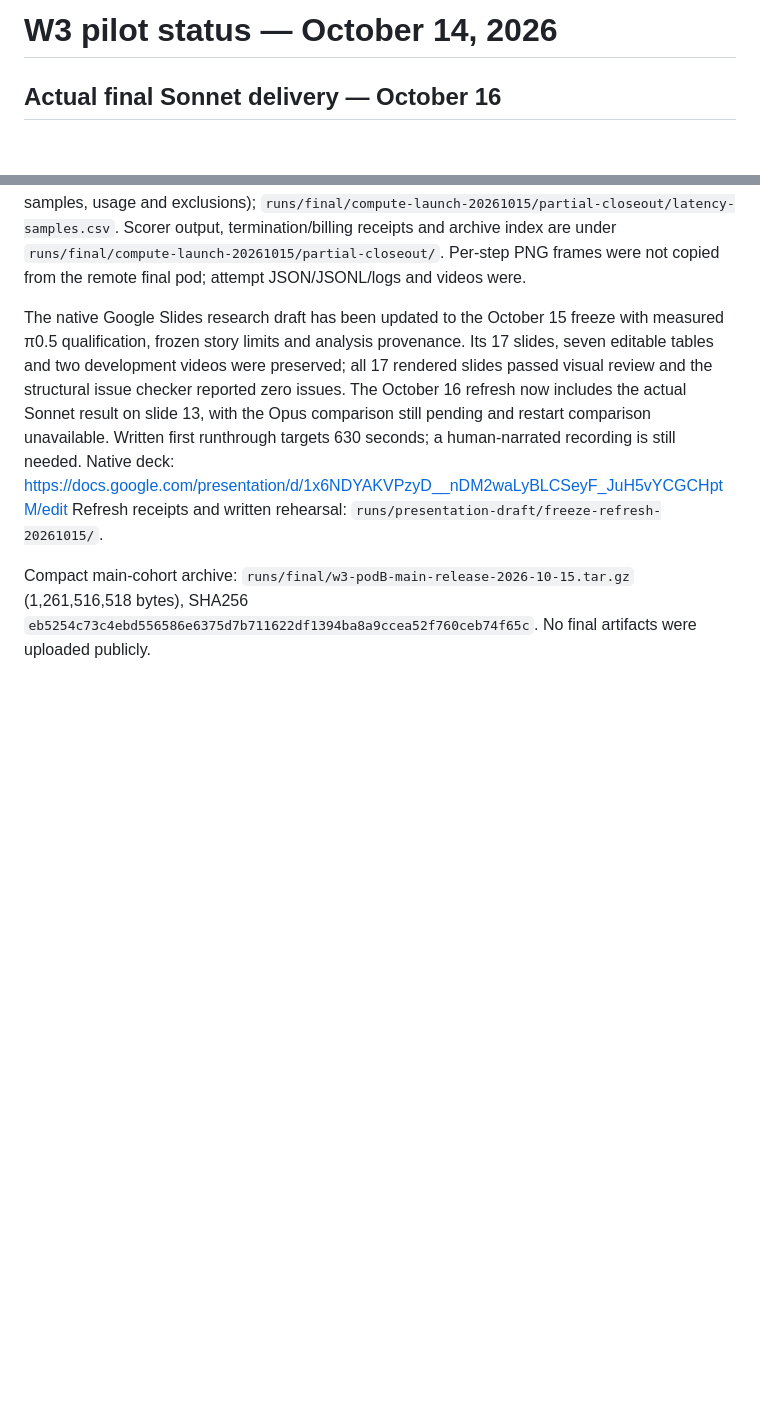
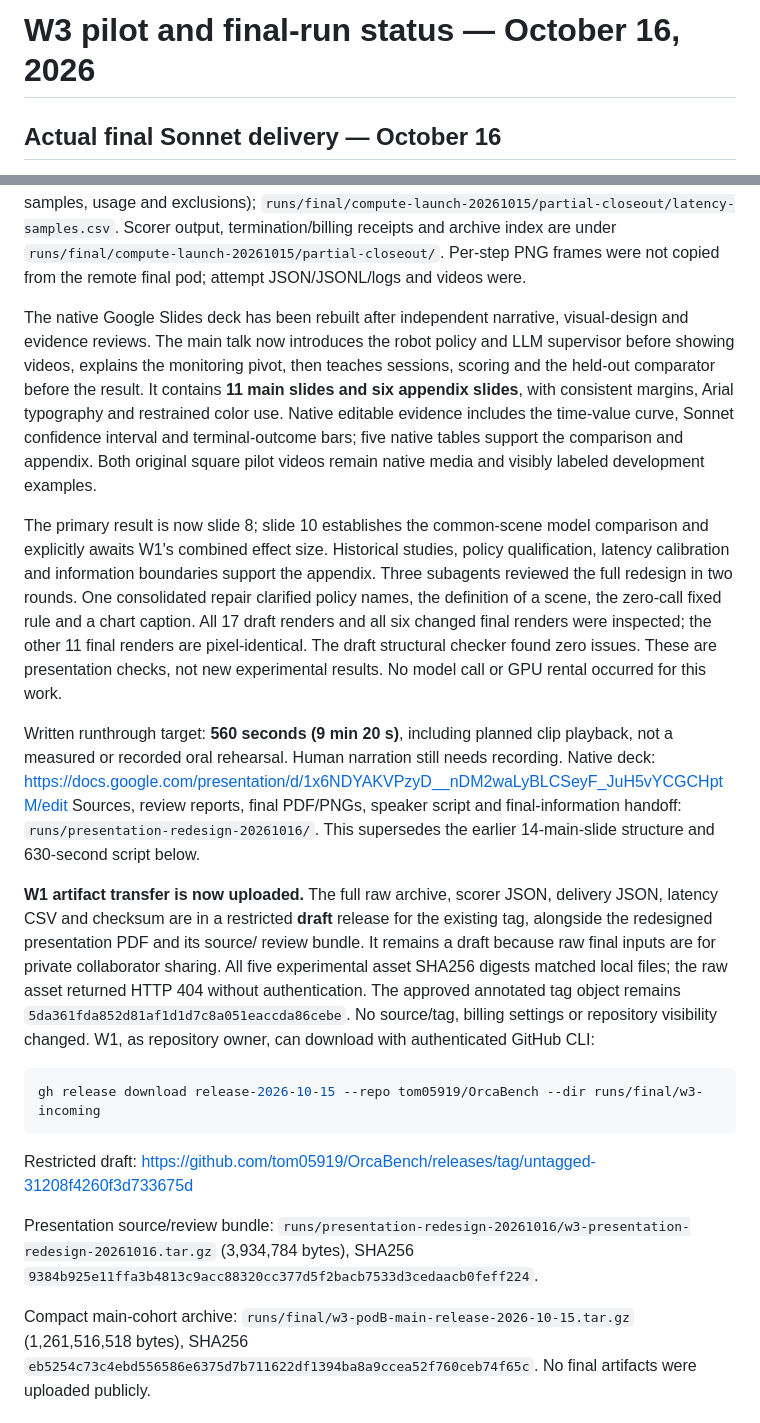
Before and after one commit to tom05919/OrcaBench, a Markdown page: docs/stage6_pilot.md, 2 parts joined by grey strips. Rendered like a GitHub page; blank space fills up the shorter version.

Commit message:
docs(w3): deliver reviewed research deck and private artifact transfer

````diff
--- a/docs/stage6_pilot.md
+++ b/docs/stage6_pilot.md
@@ -1,4 +1,4 @@
-# W3 pilot status — October 14, 2026
+# W3 pilot and final-run status — October 16, 2026
 
 ## Actual final Sonnet delivery — October 16
 
@@ -71,17 +71,55 @@ Scorer output, termination/billing receipts and archive index are under
 `runs/final/compute-launch-20261015/partial-closeout/`. Per-step PNG frames were
 not copied from the remote final pod; attempt JSON/JSONL/logs and videos were.
 
-The native Google Slides research draft has been updated to the October 15
-freeze with measured π0.5 qualification, frozen story limits and analysis
-provenance. Its 17 slides, seven editable tables and two development videos were
-preserved; all 17 rendered slides passed visual review and the structural issue
-checker reported zero issues. The October 16 refresh now includes the actual Sonnet result on slide 13,
-with the Opus comparison still pending and restart comparison unavailable.
-Written first runthrough targets 630 seconds; a human-narrated recording is
-still needed. Native deck:
+The native Google Slides deck has been rebuilt after independent narrative,
+visual-design and evidence reviews. The main talk now introduces the robot
+policy and LLM supervisor before showing videos, explains the monitoring pivot,
+then teaches sessions, scoring and the held-out comparator before the result.
+It contains **11 main slides and six appendix slides**, with consistent margins,
+Arial typography and restrained color use. Native editable evidence includes the
+time-value curve, Sonnet confidence interval and terminal-outcome bars; five
+native tables support the comparison and appendix. Both original square pilot
+videos remain native media and visibly labeled development examples.
+
+The primary result is now slide 8; slide 10 establishes the common-scene model
+comparison and explicitly awaits W1's combined effect size. Historical studies,
+policy qualification, latency calibration and information boundaries support the
+appendix. Three subagents reviewed the full redesign in two rounds. One
+consolidated repair clarified policy names, the definition of a scene, the
+zero-call fixed rule and a chart caption. All 17 draft renders and all six changed
+final renders were inspected; the other 11 final renders are pixel-identical.
+The draft structural checker found zero issues. These are presentation checks,
+not new experimental results. No model call or GPU rental occurred for this work.
+
+Written runthrough target: **560 seconds (9 min 20 s)**, including planned clip
+playback, not a measured or recorded oral rehearsal. Human narration still needs
+recording. Native deck:
 https://docs.google.com/presentation/d/1x6NDYAKVPzyD__nDM2waLyBLCSeyF_JuH5vYCGCHptM/edit
-Refresh receipts and written rehearsal:
-`runs/presentation-draft/freeze-refresh-20261015/`.
+Sources, review reports, final PDF/PNGs, speaker script and final-information
+handoff: `runs/presentation-redesign-20261016/`. This supersedes the earlier
+14-main-slide structure and 630-second script below.
+
+**W1 artifact transfer is now uploaded.** The full raw archive, scorer JSON,
+delivery JSON, latency CSV and checksum are in a restricted **draft** release
+for the existing tag, alongside the redesigned presentation PDF and its source/
+review bundle. It remains a draft because raw final inputs are for private
+collaborator sharing. All five experimental asset SHA256 digests matched local
+files; the raw asset returned HTTP 404 without authentication. The approved
+annotated tag object remains `5da361fda852d81af1d1d7c8a051eaccda86cebe`.
+No source/tag, billing settings or repository visibility changed. W1, as repository
+owner, can download with authenticated GitHub CLI:
+
+```sh
+gh release download release-2026-10-15 --repo tom05919/OrcaBench --dir runs/final/w3-incoming
+```
+
+Restricted draft:
+https://github.com/tom05919/OrcaBench/releases/tag/untagged-31208f4260f3d733675d
+
+Presentation source/review bundle:
+`runs/presentation-redesign-20261016/w3-presentation-redesign-20261016.tar.gz`
+(3,934,784 bytes), SHA256
+`9384b925e11ffa3b4813c9acc88320cc377d5f2bacb7533d3cedaacb0feff224`.
 
 Compact main-cohort archive: `runs/final/w3-podB-main-release-2026-10-15.tar.gz`
 (1,261,516,518 bytes), SHA256
````
Also changed, not shown: docs/session_mode.md (+48 -10 lines).
